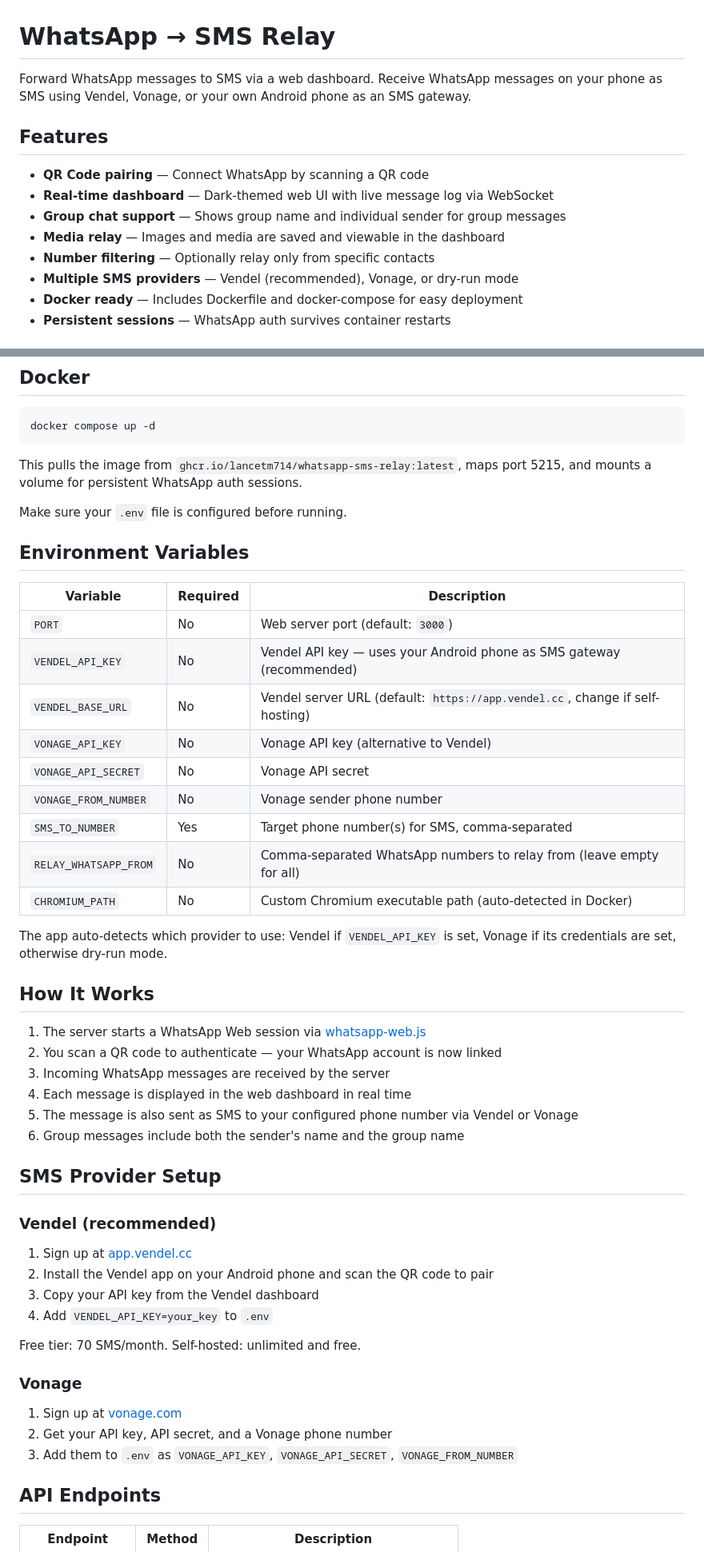
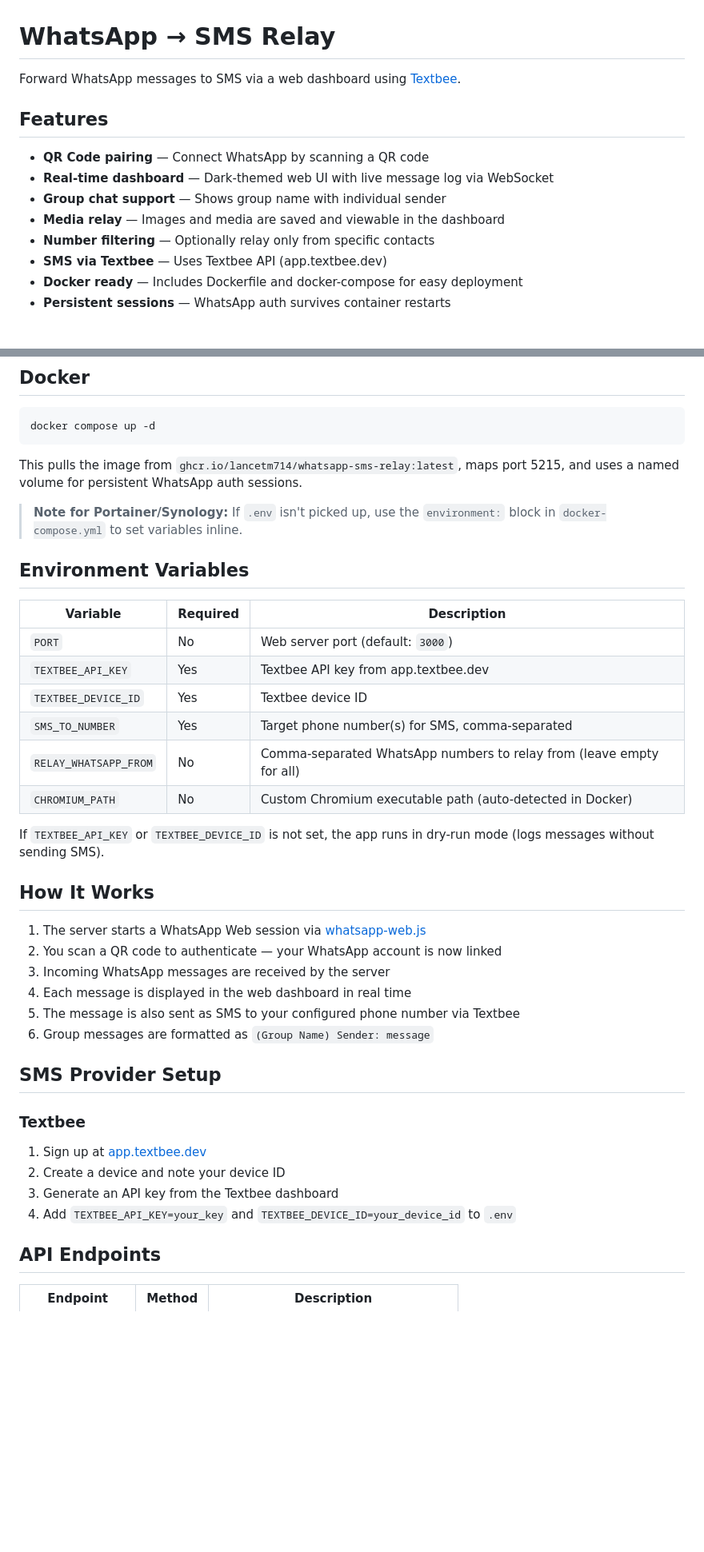
Before and after one commit to lancetm714/whatsapp-sms-relay, a Markdown page: README.md, 2 parts joined by grey strips. Shown at 80% size. Drawn GitHub-style; blank space fills up the shorter version.

Commit message:
update README for Textbee provider and current state

````diff
--- a/README.md
+++ b/README.md
@@ -1,15 +1,15 @@
 # WhatsApp → SMS Relay
 
-Forward WhatsApp messages to SMS via a web dashboard. Receive WhatsApp messages on your phone as SMS using Vendel, Vonage, or your own Android phone as an SMS gateway.
+Forward WhatsApp messages to SMS via a web dashboard using [Textbee](https://app.textbee.dev).
 
 ## Features
 
 - **QR Code pairing** — Connect WhatsApp by scanning a QR code
 - **Real-time dashboard** — Dark-themed web UI with live message log via WebSocket
-- **Group chat support** — Shows group name and individual sender for group messages
+- **Group chat support** — Shows group name with individual sender
 - **Media relay** — Images and media are saved and viewable in the dashboard
 - **Number filtering** — Optionally relay only from specific contacts
-- **Multiple SMS providers** — Vendel (recommended), Vonage, or dry-run mode
+- **SMS via Textbee** — Uses Textbee API (app.textbee.dev)
 - **Docker ready** — Includes Dockerfile and docker-compose for easy deployment
 - **Persistent sessions** — WhatsApp auth survives container restarts
 
@@ -57,25 +57,22 @@ npm run dev
 docker compose up -d
 ```
 
-This pulls the image from `ghcr.io/lancetm714/whatsapp-sms-relay:latest`, maps port 5215, and mounts a volume for persistent WhatsApp auth sessions.
+This pulls the image from `ghcr.io/lancetm714/whatsapp-sms-relay:latest`, maps port 5215, and uses a named volume for persistent WhatsApp auth sessions.
 
-Make sure your `.env` file is configured before running.
+> **Note for Portainer/Synology:** If `.env` isn't picked up, use the `environment:` block in `docker-compose.yml` to set variables inline.
 
 ## Environment Variables
 
 | Variable | Required | Description |
 |---|---|---|
 | `PORT` | No | Web server port (default: `3000`) |
-| `VENDEL_API_KEY` | No | Vendel API key — uses your Android phone as SMS gateway (recommended) |
-| `VENDEL_BASE_URL` | No | Vendel server URL (default: `https://app.vendel.cc`, change if self-hosting) |
-| `VONAGE_API_KEY` | No | Vonage API key (alternative to Vendel) |
-| `VONAGE_API_SECRET` | No | Vonage API secret |
-| `VONAGE_FROM_NUMBER` | No | Vonage sender phone number |
+| `TEXTBEE_API_KEY` | Yes | Textbee API key from app.textbee.dev |
+| `TEXTBEE_DEVICE_ID` | Yes | Textbee device ID |
 | `SMS_TO_NUMBER` | Yes | Target phone number(s) for SMS, comma-separated |
 | `RELAY_WHATSAPP_FROM` | No | Comma-separated WhatsApp numbers to relay from (leave empty for all) |
 | `CHROMIUM_PATH` | No | Custom Chromium executable path (auto-detected in Docker) |
 
-The app auto-detects which provider to use: Vendel if `VENDEL_API_KEY` is set, Vonage if its credentials are set, otherwise dry-run mode.
+If `TEXTBEE_API_KEY` or `TEXTBEE_DEVICE_ID` is not set, the app runs in dry-run mode (logs messages without sending SMS).
 
 ## How It Works
 
@@ -83,25 +80,17 @@ The app auto-detects which provider to use: Vendel if `VENDEL_API_KEY` is set, V
 2. You scan a QR code to authenticate — your WhatsApp account is now linked
 3. Incoming WhatsApp messages are received by the server
 4. Each message is displayed in the web dashboard in real time
-5. The message is also sent as SMS to your configured phone number via Vendel or Vonage
-6. Group messages include both the sender's name and the group name
+5. The message is also sent as SMS to your configured phone number via Textbee
+6. Group messages are formatted as `(Group Name) Sender: message`
 
 ## SMS Provider Setup
 
-### Vendel (recommended)
+### Textbee
 
-1. Sign up at [app.vendel.cc](https://app.vendel.cc)
-2. Install the Vendel app on your Android phone and scan the QR code to pair
-3. Copy your API key from the Vendel dashboard
-4. Add `VENDEL_API_KEY=your_key` to `.env`
-
-Free tier: 70 SMS/month. Self-hosted: unlimited and free.
-
-### Vonage
-
-1. Sign up at [vonage.com](https://www.vonage.com)
-2. Get your API key, API secret, and a Vonage phone number
-3. Add them to `.env` as `VONAGE_API_KEY`, `VONAGE_API_SECRET`, `VONAGE_FROM_NUMBER`
+1. Sign up at [app.textbee.dev](https://app.textbee.dev)
+2. Create a device and note your device ID
+3. Generate an API key from the Textbee dashboard
+4. Add `TEXTBEE_API_KEY=your_key` and `TEXTBEE_DEVICE_ID=your_device_id` to `.env`
 
 ## API Endpoints
 
````
